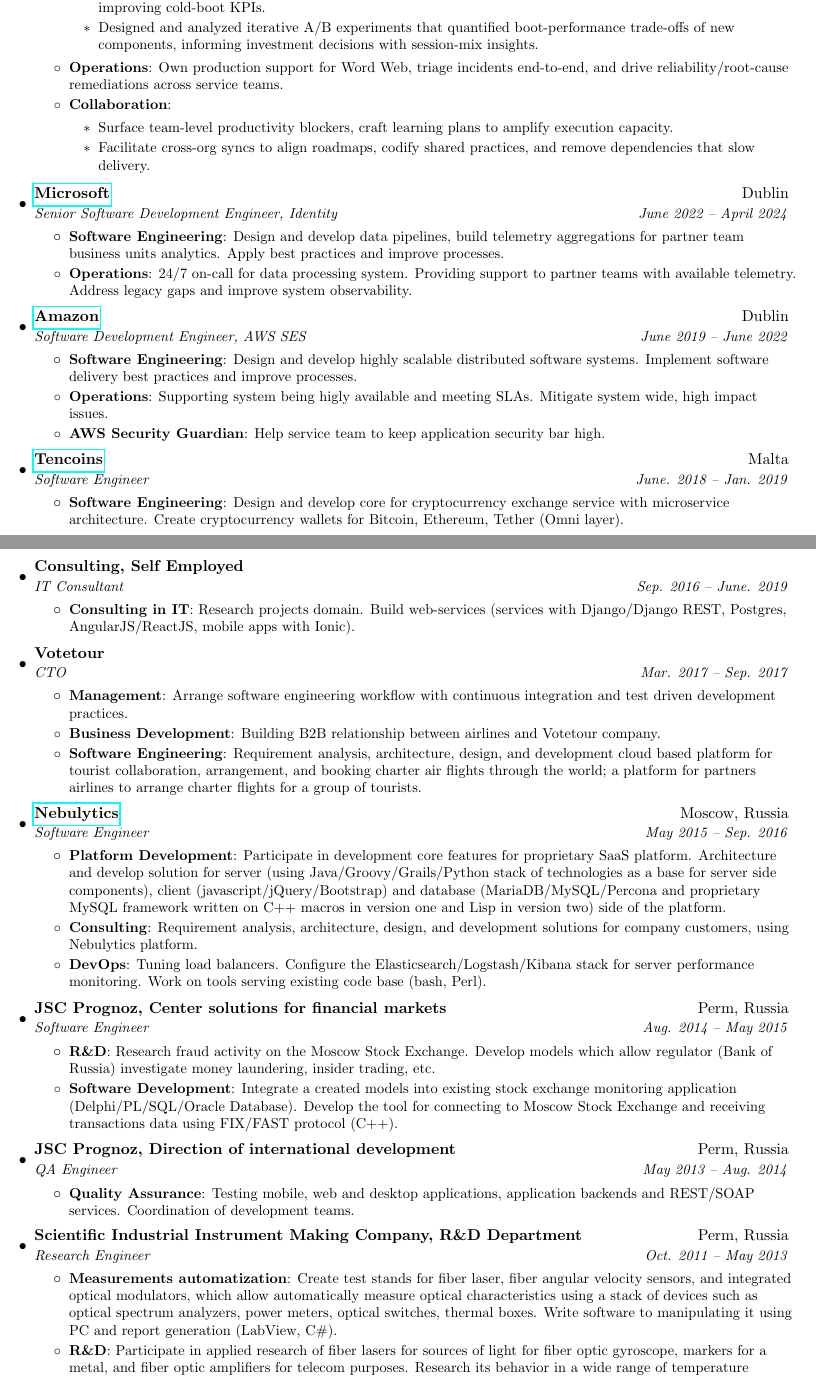
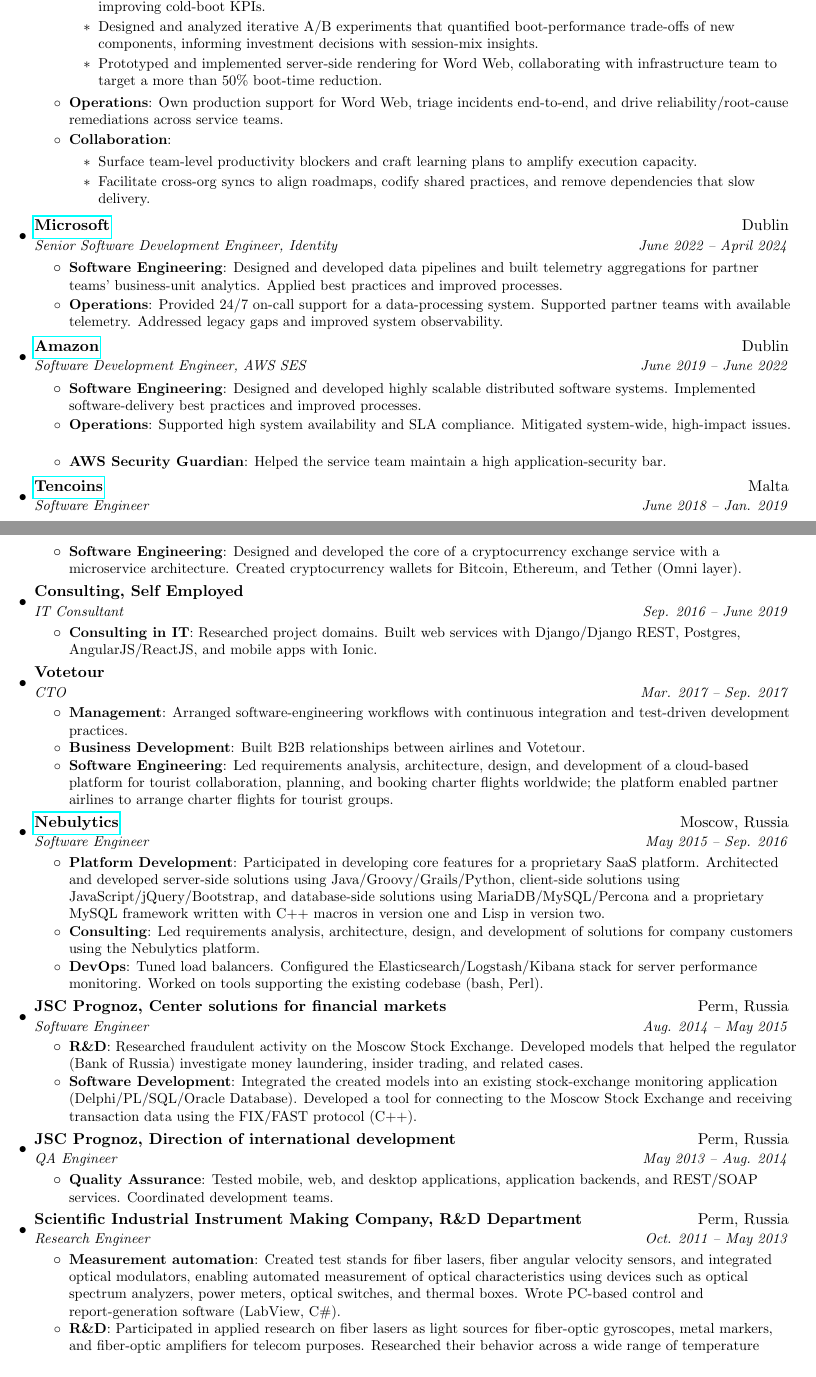
Before and after one commit to mikhsol/curriculum-vitae, a LaTeX CV (miksolodovnikov_cv.tex): two parts of pages 1 and 2 of 2, joined at a grey line, cut so that both start at the same text. Compiled offline with pdfLaTeX.

Commit message:
Polish CV wording and rebuild PDF

```diff
--- a/miksolodovnikov_cv.tex
+++ b/miksolodovnikov_cv.tex
@@ -105,13 +105,14 @@
             \item Built telemetry and dashboards for binary-size and performance guardrails, enabling proactive regression detection across every pipeline stage.
             \item Led the DWriteCore code/data-reduction effort, shrinking the text-rendering binary by 17\% and directly improving cold-boot KPIs.
             \item Designed and analyzed iterative A/B experiments that quantified boot-performance trade-offs of new components, informing investment decisions with session-mix insights.
+            \item Prototyped and implemented server-side rendering for Word Web, collaborating with infrastructure team to target a more than 50\% boot-time reduction.
           \end{itemize}
         }
         \resumeItem{Operations}
                     {Own production support for Word Web, triage incidents end-to-end, and drive reliability/root-cause remediations across service teams.}
         \resumeItem{Collaboration} {
           \begin{itemize}
-            \item Surface team-level productivity blockers, craft learning plans to amplify execution capacity.
+            \item Surface team-level productivity blockers and craft learning plans to amplify execution capacity.
             \item Facilitate cross-org syncs to align roadmaps, codify shared practices, and remove dependencies that slow delivery.
           \end{itemize}
         }
@@ -122,9 +123,9 @@
       {Senior Software Development Engineer, Identity}{June 2022 -- April 2024}
       \resumeItemListStart
         \resumeItem{Software Engineering}
-                   {Design and develop data pipelines, build telemetry aggregations for partner team business units analytics. Apply best practices and improve processes.}
+                   {Designed and developed data pipelines and built telemetry aggregations for partner teams' business-unit analytics. Applied best practices and improved processes.}
         \resumeItem{Operations}
-                   {24/7 on-call for data processing system. Providing support to partner teams with available telemetry. Address legacy gaps and improve system observability.}
+                   {Provided 24/7 on-call support for a data-processing system. Supported partner teams with available telemetry. Addressed legacy gaps and improved system observability.}
     \resumeItemListEnd
 
    \resumeSubheading
@@ -132,27 +133,27 @@
       {Software Development Engineer, AWS SES}{June 2019 -- June 2022}
       \resumeItemListStart
         \resumeItem{Software Engineering}
-                   {Design and develop highly scalable distributed software systems. Implement software delivery best practices and improve processes.}
+                   {Designed and developed highly scalable distributed software systems. Implemented software-delivery best practices and improved processes.}
         \resumeItem{Operations}
-                   {Supporting system being higly available and meeting SLAs. Mitigate system wide, high impact issues.}
+                   {Supported high system availability and SLA compliance. Mitigated system-wide, high-impact issues.}
         \resumeItem{AWS Security Guardian}
-                   {Help service team to keep application security bar high.}
+                   {Helped the service team maintain a high application-security bar.}
     \resumeItemListEnd
 
    \resumeSubheading
       {\href{https://tencoins.org}{Tencoins}}{Malta}
-      {Software Engineer}{June. 2018 -- Jan. 2019}
+      {Software Engineer}{June 2018 -- Jan. 2019}
       \resumeItemListStart
         \resumeItem{Software Engineering}
-          {Design and develop core for cryptocurrency exchange service with microservice architecture. Create cryptocurrency wallets for Bitcoin, Ethereum, Tether (Omni layer).}
+          {Designed and developed the core of a cryptocurrency exchange service with a microservice architecture. Created cryptocurrency wallets for Bitcoin, Ethereum, and Tether (Omni layer).}
     \resumeItemListEnd
 
     \resumeSubheading
       {Consulting, Self Employed}{}
-      {IT Consultant}{Sep. 2016 -- June. 2019}
+      {IT Consultant}{Sep. 2016 -- June 2019}
       \resumeItemListStart
         \resumeItem{Consulting in IT}
-          {Research projects domain. Build web-services (services with Django/Django REST, Postgres, AngularJS/ReactJS, mobile apps with Ionic).}
+          {Researched project domains. Built web services with Django/Django REST, Postgres, AngularJS/ReactJS, and mobile apps with Ionic.}
     \resumeItemListEnd
 
     \resumeSubheading
@@ -160,11 +161,11 @@
       {CTO}{Mar. 2017 -- Sep. 2017}
       \resumeItemListStart
         \resumeItem{Management}
-          {Arrange software engineering workflow with continuous integration and test driven development practices.}
+          {Arranged software-engineering workflows with continuous integration and test-driven development practices.}
         \resumeItem{Business Development}
-          {Building B2B relationship between airlines and Votetour company.}
+          {Built B2B relationships between airlines and Votetour.}
         \resumeItem{Software Engineering}
-          {Requirement analysis, architecture, design, and development cloud based platform for tourist collaboration, arrangement, and booking charter air flights through the world; a platform for partners airlines to arrange charter flights for a group of tourists.}
+          {Led requirements analysis, architecture, design, and development of a cloud-based platform for tourist collaboration, planning, and booking charter flights worldwide; the platform enabled partner airlines to arrange charter flights for tourist groups.}
     \resumeItemListEnd
 
     \resumeSubheading
@@ -172,11 +173,11 @@
       {Software Engineer}{May 2015 -- Sep. 2016}
       \resumeItemListStart
         \resumeItem{Platform Development}
-          {Participate in development core features for proprietary SaaS platform. Architecture and develop solution for server (using Java/Groovy/Grails/Python stack of technologies as a base for server side components), client (javascript/jQuery/Bootstrap) and database (MariaDB/MySQL/Percona and proprietary MySQL framework written on C++ macros in version one and Lisp in version two) side of the platform.}
+          {Participated in developing core features for a proprietary SaaS platform. Architected and developed server-side solutions using Java/Groovy/Grails/Python, client-side solutions using JavaScript/jQuery/Bootstrap, and database-side solutions using MariaDB/MySQL/Percona and a proprietary MySQL framework written with C++ macros in version one and Lisp in version two.}
         \resumeItem{Consulting}
-          {Requirement analysis, architecture, design, and development solutions for company customers, using Nebulytics platform.}
+          {Led requirements analysis, architecture, design, and development of solutions for company customers using the Nebulytics platform.}
         \resumeItem{DevOps}
-          {Tuning load balancers. Configure the Elasticsearch/Logstash/Kibana stack for server performance monitoring. Work on tools serving existing code base (bash, Perl).}
+          {Tuned load balancers. Configured the Elasticsearch/Logstash/Kibana stack for server performance monitoring. Worked on tools supporting the existing codebase (bash, Perl).}
       \resumeItemListEnd
 
     \resumeSubheading
@@ -184,9 +185,9 @@
       {Software Engineer}{Aug. 2014 -- May 2015}
       \resumeItemListStart
         \resumeItem{R\&D}
-          {Research fraud activity on the Moscow Stock Exchange. Develop models which allow regulator (Bank of Russia) investigate money laundering, insider trading, etc.}
+          {Researched fraudulent activity on the Moscow Stock Exchange. Developed models that helped the regulator (Bank of Russia) investigate money laundering, insider trading, and related cases.}
         \resumeItem{Software Development}
-          {Integrate a created models into existing stock exchange monitoring application (Delphi/PL/SQL/Oracle Database). Develop the tool for connecting to Moscow Stock Exchange and receiving transactions data using FIX/FAST protocol (C++).}
+          {Integrated the created models into an existing stock-exchange monitoring application (Delphi/PL/SQL/Oracle Database). Developed a tool for connecting to the Moscow Stock Exchange and receiving transaction data using the FIX/FAST protocol (C++).}
       \resumeItemListEnd
 
     \resumeSubheading
@@ -194,18 +195,18 @@
       {QA Engineer}{May 2013 -- Aug. 2014}
       \resumeItemListStart
         \resumeItem{Quality Assurance}
-          {Testing mobile, web and desktop applications, application backends and REST/SOAP services. Coordination of development teams.}
+          {Tested mobile, web, and desktop applications, application backends, and REST/SOAP services. Coordinated development teams.}
       \resumeItemListEnd
 
     \resumeSubheading
       {Scientific Industrial Instrument Making Company, R\&D Department}{Perm, Russia}
       {Research Engineer}{Oct. 2011 -- May 2013}
       \resumeItemListStart
-        \resumeItem{Measurements automatization}
-          {Create test stands for fiber laser, fiber angular velocity sensors, and integrated optical modulators, which allow automatically measure optical characteristics using a stack of devices such as optical spectrum analyzers, power meters, optical switches, thermal boxes. Write software to manipulating it using PC and report generation (LabView, C\#).}
+        \resumeItem{Measurement automation}
+          {Created test stands for fiber lasers, fiber angular velocity sensors, and integrated optical modulators, enabling automated measurement of optical characteristics using devices such as optical spectrum analyzers, power meters, optical switches, and thermal boxes. Wrote PC-based control and report-generation software (LabView, C\#).}
         \resumeItem{R\&D}
-          {Participate in applied research of fiber lasers for sources of light for fiber optic gyroscope, markers for a metal, and fiber optic amplifiers for telecom purposes. Research its behavior in a wide range of temperature conditions and under vibrations. \\
-Application research a behavior of sensors under conditions of temperature changes. Theoretical study of noises in sensors with spectral methods.}
+          {Participated in applied research on fiber lasers as light sources for fiber-optic gyroscopes, metal markers, and fiber-optic amplifiers for telecom purposes. Researched their behavior across a wide range of temperature conditions and under vibration. \\
+Conducted applied research on sensor behavior under temperature changes and theoretical studies of sensor noise using spectral methods.}
       \resumeItemListEnd
 
     \resumeSubheading
```
Also changed, not shown: miksolodovnikov_cv.pdf, miksolodovnikov_cv.tex (18 more changed lines).
